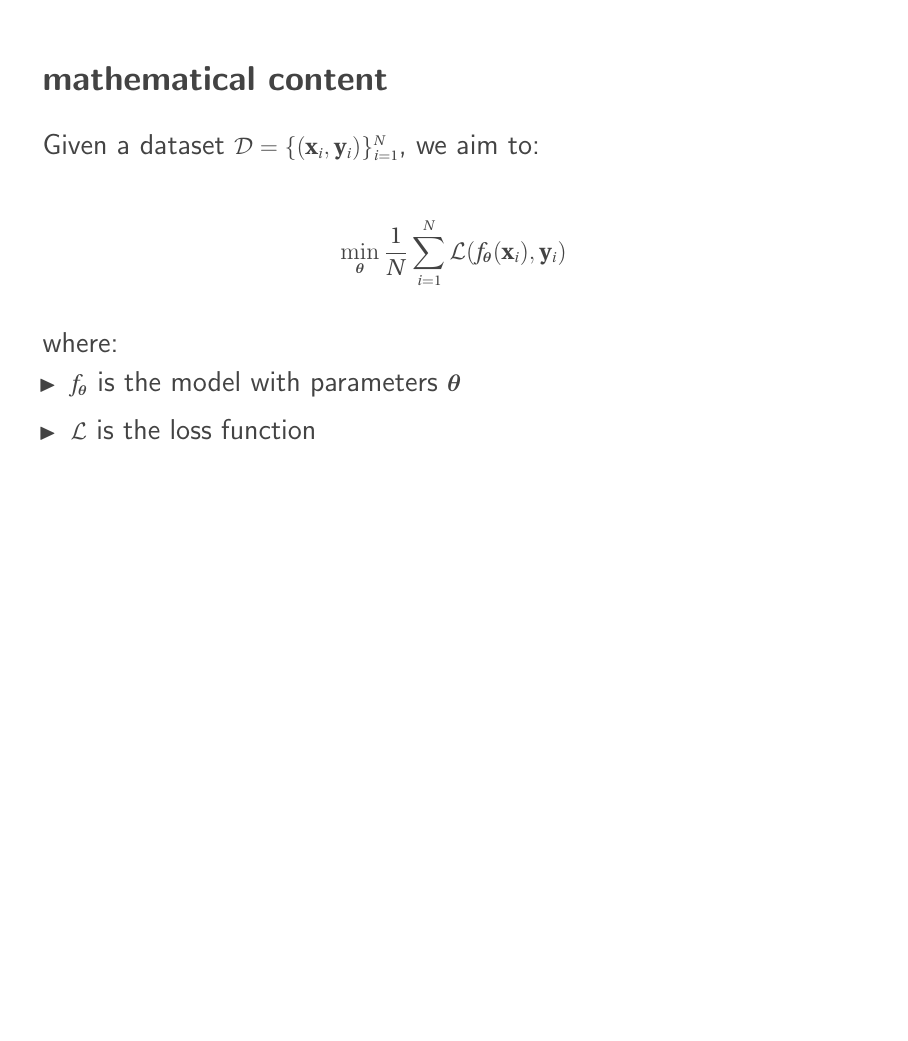
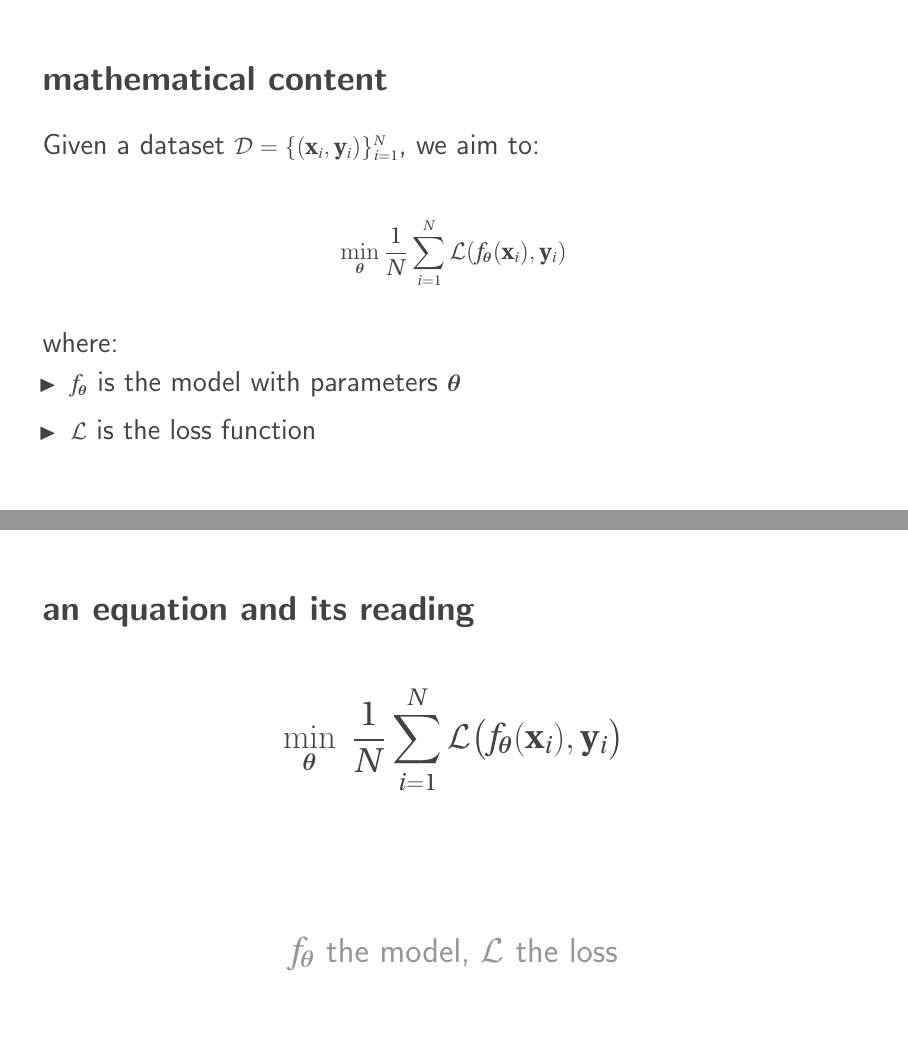
Before and after one commit to luqigroup/slides-template, LaTeX slides (slides.tex): page 9 of 11 before the commit and pages 9 and 10 of 12 after it, the two joined at a grey line, the shorter picture padded with empty space. Compiled offline with pdfLaTeX.

Commit message:
Bottom-anchored \reading macro with a 2.2em gap above the bottom edge and footnotes, and a sample equation slide

```diff
--- a/slides.tex
+++ b/slides.tex
@@ -195,6 +195,13 @@
 
 
 \newcommand{\citeyearauthor}[1]{\smallerthansmall\color{GrayText}\citeauthor*{#1},\,\citeyear{#1}}
+
+% one gray reading, bottom-anchored. Requires the frame to be [t]. filll, not \vfill: a [t] frame's own
+% trailing glue is fil-order, so \vfill would split the slack with it and float the reading.
+% \readinggap keeps the line clear of the bottom edge and the footnotes (it was 0.7em, which set the gray
+% line almost on the footnote rule).
+\newcommand{\readinggap}{2.2em}
+\newcommand{\reading}[1]{\vskip 0pt plus 1filll\centerline{\large \color{Gray} #1}\vspace{\readinggap}}
 
 
 % =============================================================================
@@ -475,6 +482,24 @@
 
 
 % =============================================================================
+% EQUATION SLIDE WITH ONE GRAY READING ([t] frame; \reading sits \readinggap above the bottom)
+% =============================================================================
+\begin{frame}[t]
+
+    \frametitle{an equation and its reading}
+
+    \vspace{-1.2em}
+    {\large
+    \begin{align*}
+        \min_{\Bs{\theta}}\; \frac{1}{N}\sum_{i=1}^{N}\mathcal{L}\big(f_{\Bs{\theta}}(\B{x}_i),\B{y}_i\big)
+    \end{align*}
+    }
+    \reading{$f_{\Bs{\theta}}$ the model, $\mathcal{L}$ the loss}
+
+\end{frame}
+
+
+% =============================================================================
 % SLIDE WITH CODE LISTING
 % =============================================================================
 \begin{frame}[fragile]
```
Also changed, not shown: slides.pdf.
